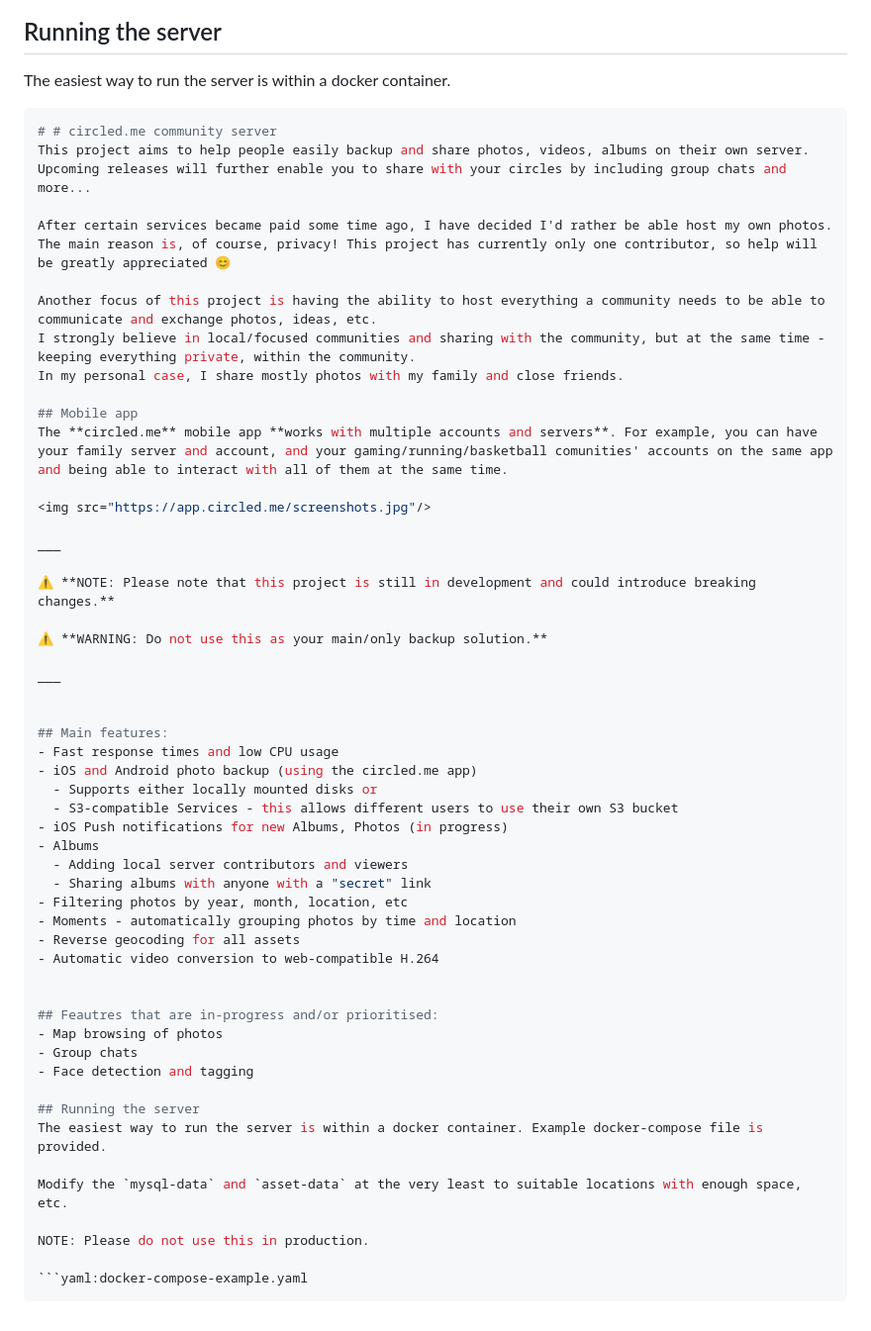
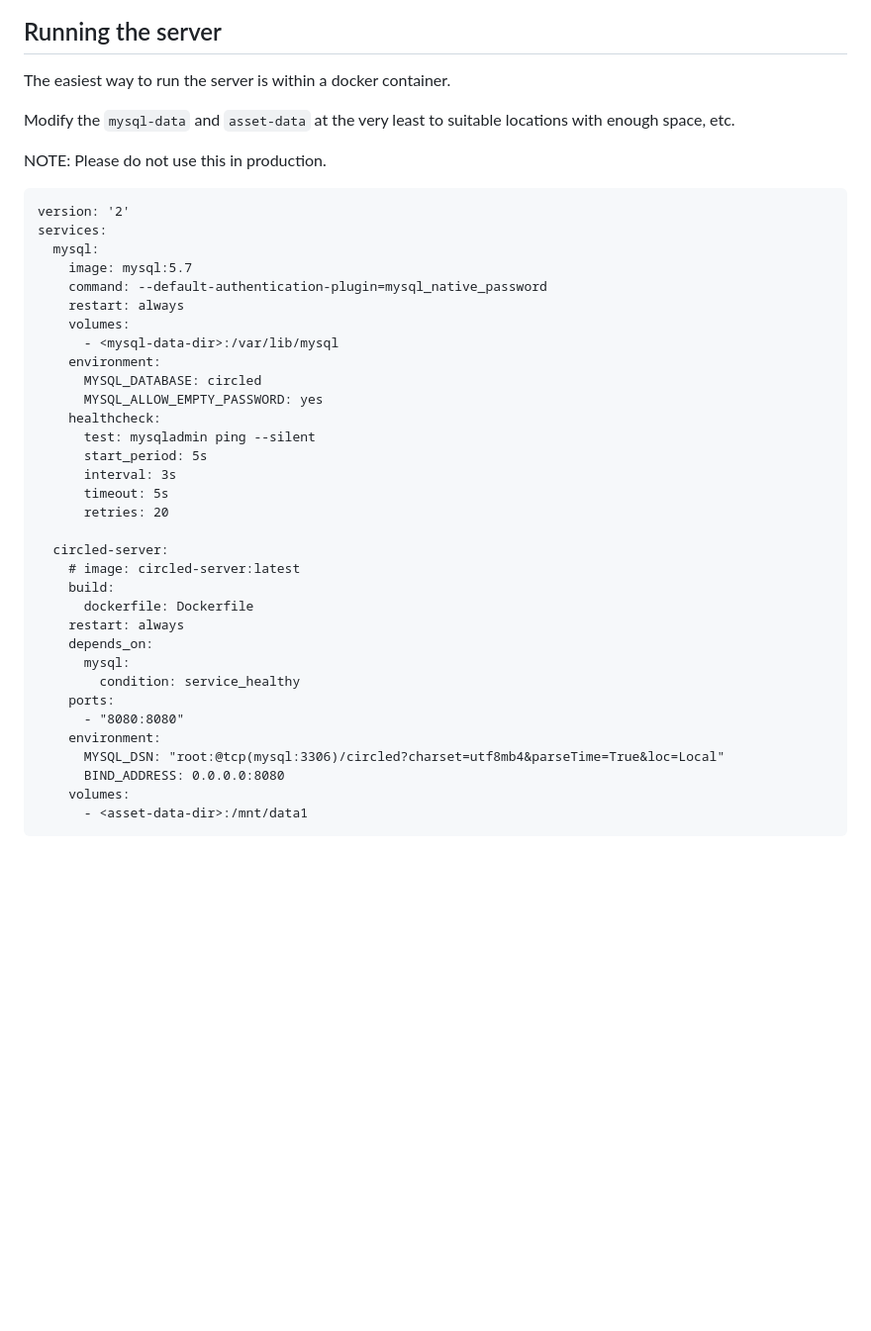
Before and after one commit to circled-me/server, a Markdown page: README.md, the part around the change. Shown at 99% size. GitHub-like rendering; blank space fills up the shorter version.

````diff
--- a/README.md
+++ b/README.md
@@ -46,58 +46,42 @@ ___
 ## Running the server
 The easiest way to run the server is within a docker container.
 
-```yaml
-# # circled.me community server
-This project aims to help people easily backup and share photos, videos, albums on their own server.
-Upcoming releases will further enable you to share with your circles by including group chats and more...
-
-After certain services became paid some time ago, I have decided I'd rather be able host my own photos.
-The main reason is, of course, privacy! This project has currently only one contributor, so help will be greatly appreciated 😊
-
-Another focus of this project is having the ability to host everything a community needs to be able to communicate and exchange photos, ideas, etc.
-I strongly believe in local/focused communities and sharing with the community, but at the same time - keeping everything private, within the community.
-In my personal case, I share mostly photos with my family and close friends.
-
-## Mobile app
-The **circled.me** mobile app **works with multiple accounts and servers**. For example, you can have your family server and account, and your gaming/running/basketball comunities' accounts on the same app and being able to interact with all of them at the same time.
-
-<img src="https://app.circled.me/screenshots.jpg"/>
-
-___
-
-⚠️ **NOTE: Please note that this project is still in development and could introduce breaking changes.**
-
-⚠️ **WARNING: Do not use this as your main/only backup solution.**
-
-___
-
-
-## Main features:
-- Fast response times and low CPU usage
-- iOS and Android photo backup (using the circled.me app)
-  - Supports either locally mounted disks or
-  - S3-compatible Services - this allows different users to use their own S3 bucket
-- iOS Push notifications for new Albums, Photos (in progress)
-- Albums
-  - Adding local server contributors and viewers
-  - Sharing albums with anyone with a "secret" link
-- Filtering photos by year, month, location, etc
-- Moments - automatically grouping photos by time and location
-- Reverse geocoding for all assets
-- Automatic video conversion to web-compatible H.264
-
-
-## Feautres that are in-progress and/or prioritised:
-- Map browsing of photos
-- Group chats
-- Face detection and tagging
-
-## Running the server
-The easiest way to run the server is within a docker container. Example docker-compose file is provided.
-
 Modify the `mysql-data` and `asset-data` at the very least to suitable locations with enough space, etc.
 
 NOTE: Please do not use this in production.
 
-```yaml:docker-compose-example.yaml
+```yaml:
+version: '2'
+services:
+  mysql:
+    image: mysql:5.7
+    command: --default-authentication-plugin=mysql_native_password
+    restart: always
+    volumes:
+      - <mysql-data-dir>:/var/lib/mysql
+    environment:
+      MYSQL_DATABASE: circled
+      MYSQL_ALLOW_EMPTY_PASSWORD: yes
+    healthcheck:
+      test: mysqladmin ping --silent
+      start_period: 5s
+      interval: 3s
+      timeout: 5s
+      retries: 20
+
+  circled-server:
+    # image: circled-server:latest
+    build:
+      dockerfile: Dockerfile
+    restart: always
+    depends_on:
+      mysql:
+        condition: service_healthy
+    ports:
+      - "8080:8080"
+    environment:
+      MYSQL_DSN: "root:@tcp(mysql:3306)/circled?charset=utf8mb4&parseTime=True&loc=Local"
+      BIND_ADDRESS: 0.0.0.0:8080
+    volumes:
+      - <asset-data-dir>:/mnt/data1
 ```
````
